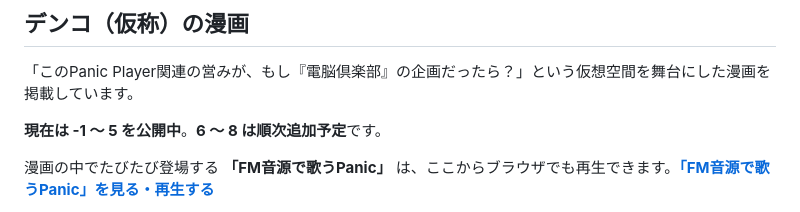
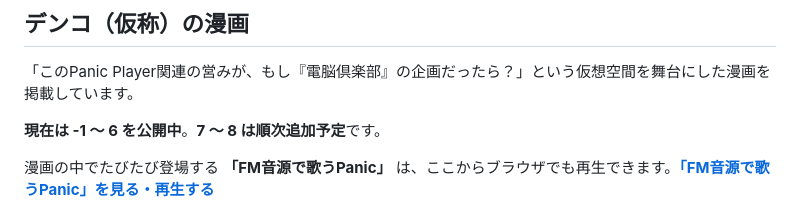
Before and after one commit to Layer812/PanicPlayerWeb, a Markdown page: README.md, the part around one of its changes. GitHub-like rendering.

```diff
--- a/README.md
+++ b/README.md
@@ -93,7 +93,7 @@ FMの音声合成には[Aaron Giles氏のymfm](https://github.com/aaronsgiles/ym
 
 「このPanic Player関連の営みが、もし『電脳倶楽部』の企画だったら？」という仮想空間を舞台にした漫画を掲載しています。
 
-**現在は -1 ～ 5 を公開中**。**6 ～ 8 は順次追加予定**です。
+**現在は -1 ～ 6 を公開中**。**7 ～ 8 は順次追加予定**です。
 
 漫画の中でたびたび登場する **「FM音源で歌うPanic」** は、ここからブラウザでも再生できます。**[「FM音源で歌うPanic」を見る・再生する](https://layer812.github.io/PanicPlayerWeb/?pan=DENKOSN)**
 
```
Also changed, not shown: other parts of README.md (+1 -1 lines).
